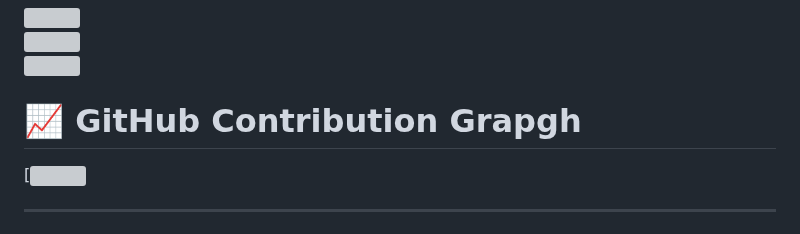
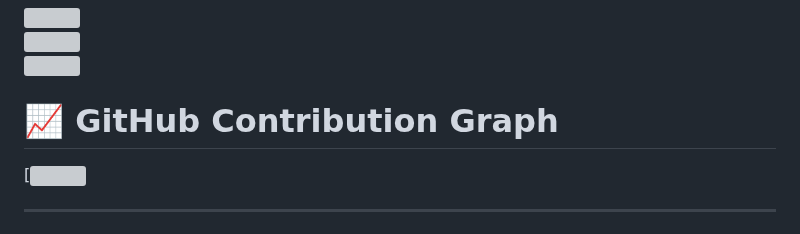
Before and after one commit to Sahil-Bagri/Sahil-Bagri, a Markdown page: README.md, the part around the change. GitHub-like rendering; grey boxes are pictures that could not be loaded.

```diff
--- a/README.md
+++ b/README.md
@@ -90,7 +90,7 @@
 ![](https://nirzak-streak-stats.vercel.app/?user=Sahil-Bagri&theme=dark&hide_border=true)<br/>
 ![](https://github-readme-stats.vercel.app/api/top-langs/?username=Sahil-Bagri&theme=dark&hide_border=true&include_all_commits=false&count_private=false&layout=compact)
 
-# 📈 GitHub Contribution Grapgh
+# 📈 GitHub Contribution Graph
 
 [![](https://github-readme-activity-graph.vercel.app/graph?username=Sahil-Bagri&theme=react-dark&hide_border=true&area=true)
 
```
